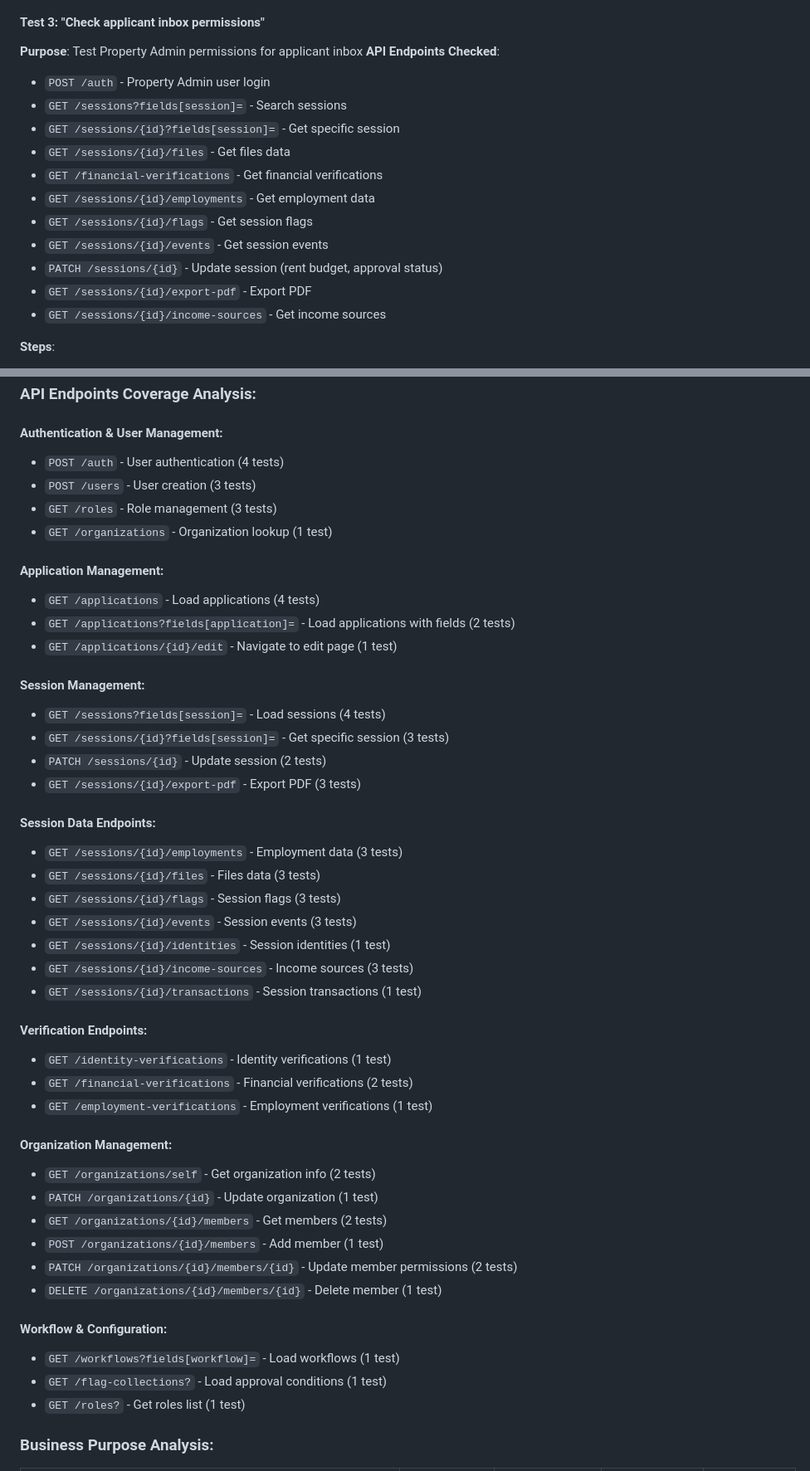
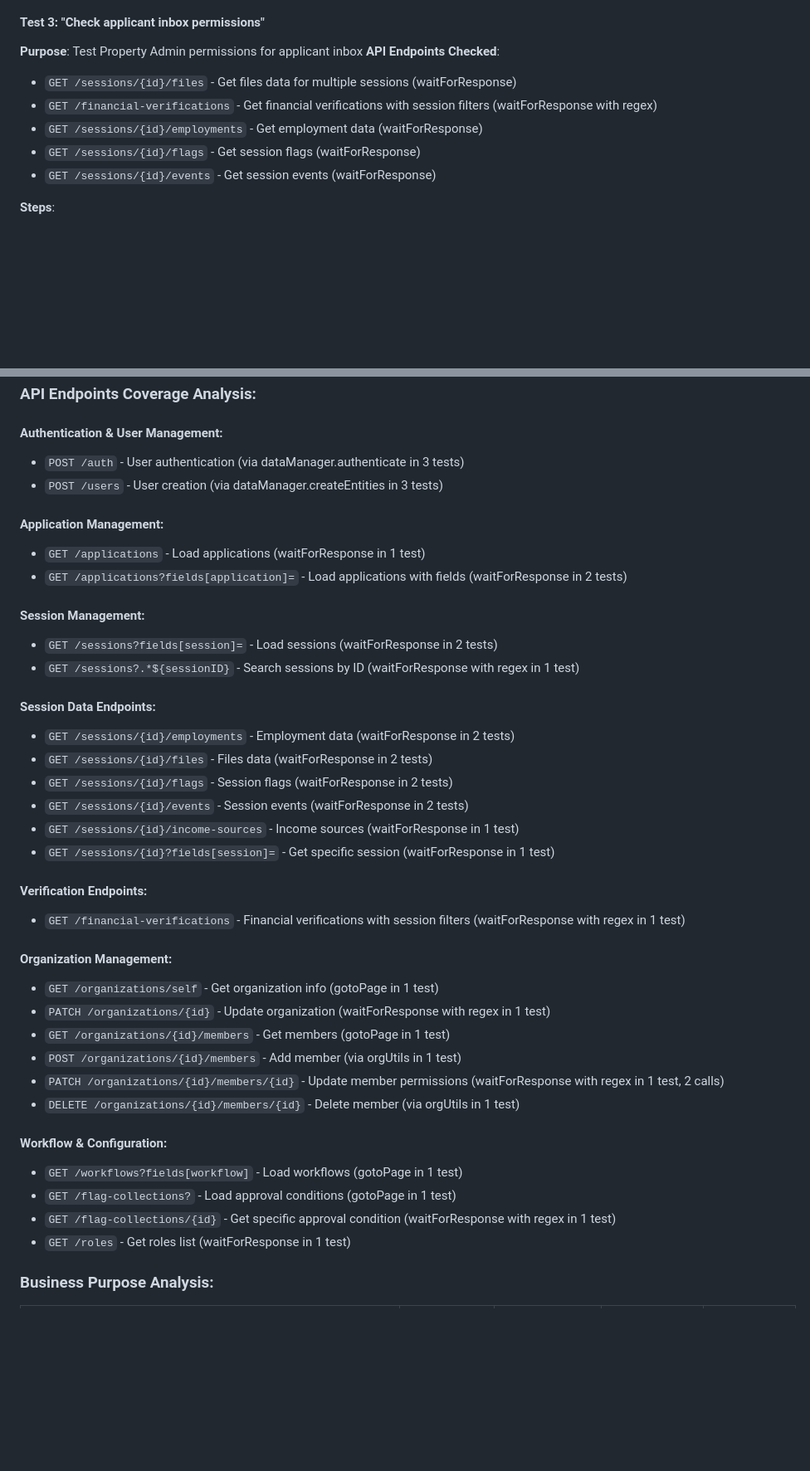
Before and after one commit to rentify-admin/web-app-ui-test-framework, a Markdown page: documentation/COMPREHENSIVE_UI_TEST_ANALYSIS.md, 2 parts joined by grey strips. Shown: that part at 83% size. Rendered like a GitHub page; blank space fills up the shorter version.

```diff
--- a/documentation/COMPREHENSIVE_UI_TEST_ANALYSIS.md
+++ b/documentation/COMPREHENSIVE_UI_TEST_ANALYSIS.md
@@ -255,17 +234,11 @@ Based on the test files in the framework, I've identified these categories:
 #### **Test 3: "Check applicant inbox permissions"**
 **Purpose**: Test Property Admin permissions for applicant inbox
 **API Endpoints Checked**:
-- `POST /auth` - Property Admin user login
-- `GET /sessions?fields[session]=` - Search sessions
-- `GET /sessions/{id}?fields[session]=` - Get specific session
-- `GET /sessions/{id}/files` - Get files data
-- `GET /financial-verifications` - Get financial verifications
-- `GET /sessions/{id}/employments` - Get employment data
-- `GET /sessions/{id}/flags` - Get session flags
-- `GET /sessions/{id}/events` - Get session events
-- `PATCH /sessions/{id}` - Update session (rent budget, approval status)
-- `GET /sessions/{id}/export-pdf` - Export PDF
-- `GET /sessions/{id}/income-sources` - Get income sources
+- `GET /sessions/{id}/files` - Get files data for multiple sessions (waitForResponse)
+- `GET /financial-verifications` - Get financial verifications with session filters (waitForResponse with regex)
+- `GET /sessions/{id}/employments` - Get employment data (waitForResponse)
+- `GET /sessions/{id}/flags` - Get session flags (waitForResponse)
+- `GET /sessions/{id}/events` - Get session events (waitForResponse)
 
 **Steps**:
 1. Login with created property admin user
@@ -341,48 +311,41 @@ Based on the test files in the framework, I've identified these categories:
 ### **API Endpoints Coverage Analysis:**
 
 #### **Authentication & User Management:**
-- `POST /auth` - User authentication (4 tests)
-- `POST /users` - User creation (3 tests)
-- `GET /roles` - Role management (3 tests)
-- `GET /organizations` - Organization lookup (1 test)
+- `POST /auth` - User authentication (via dataManager.authenticate in 3 tests)
+- `POST /users` - User creation (via dataManager.createEntities in 3 tests)
 
 #### **Application Management:**
-- `GET /applications` - Load applications (4 tests)
-- `GET /applications?fields[application]=` - Load applications with fields (2 tests)
-- `GET /applications/{id}/edit` - Navigate to edit page (1 test)
+- `GET /applications` - Load applications (waitForResponse in 1 test)
+- `GET /applications?fields[application]=` - Load applications with fields (waitForResponse in 2 tests)
 
 #### **Session Management:**
-- `GET /sessions?fields[session]=` - Load sessions (4 tests)
-- `GET /sessions/{id}?fields[session]=` - Get specific session (3 tests)
-- `PATCH /sessions/{id}` - Update session (2 tests)
-- `GET /sessions/{id}/export-pdf` - Export PDF (3 tests)
+- `GET /sessions?fields[session]=` - Load sessions (waitForResponse in 2 tests)
+- `GET /sessions?.*${sessionID}` - Search sessions by ID (waitForResponse with regex in 1 test)
 
 #### **Session Data Endpoints:**
-- `GET /sessions/{id}/employments` - Employment data (3 tests)
-- `GET /sessions/{id}/files` - Files data (3 tests)
-- `GET /sessions/{id}/flags` - Session flags (3 tests)
-- `GET /sessions/{id}/events` - Session events (3 tests)
-- `GET /sessions/{id}/identities` - Session identities (1 test)
-- `GET /sessions/{id}/income-sources` - Income sources (3 tests)
-- `GET /sessions/{id}/transactions` - Session transactions (1 test)
+- `GET /sessions/{id}/employments` - Employment data (waitForResponse in 2 tests)
+- `GET /sessions/{id}/files` - Files data (waitForResponse in 2 tests)
+- `GET /sessions/{id}/flags` - Session flags (waitForResponse in 2 tests)
+- `GET /sessions/{id}/events` - Session events (waitForResponse in 2 tests)
+- `GET /sessions/{id}/income-sources` - Income sources (waitForResponse in 1 test)
+- `GET /sessions/{id}?fields[session]=` - Get specific session (waitForResponse in 1 test)
 
 #### **Verification Endpoints:**
-- `GET /identity-verifications` - Identity verifications (1 test)
-- `GET /financial-verifications` - Financial verifications (2 tests)
-- `GET /employment-verifications` - Employment verifications (1 test)
+- `GET /financial-verifications` - Financial verifications with session filters (waitForResponse with regex in 1 test)
 
 #### **Organization Management:**
-- `GET /organizations/self` - Get organization info (2 tests)
-- `PATCH /organizations/{id}` - Update organization (1 test)
-- `GET /organizations/{id}/members` - Get members (2 tests)
-- `POST /organizations/{id}/members` - Add member (1 test)
-- `PATCH /organizations/{id}/members/{id}` - Update member permissions (2 tests)
-- `DELETE /organizations/{id}/members/{id}` - Delete member (1 test)
+- `GET /organizations/self` - Get organization info (gotoPage in 1 test)
+- `PATCH /organizations/{id}` - Update organization (waitForResponse with regex in 1 test)
+- `GET /organizations/{id}/members` - Get members (gotoPage in 1 test)
+- `POST /organizations/{id}/members` - Add member (via orgUtils in 1 test)
+- `PATCH /organizations/{id}/members/{id}` - Update member permissions (waitForResponse with regex in 1 test, 2 calls)
+- `DELETE /organizations/{id}/members/{id}` - Delete member (via orgUtils in 1 test)
 
 #### **Workflow & Configuration:**
-- `GET /workflows?fields[workflow]=` - Load workflows (1 test)
-- `GET /flag-collections?` - Load approval conditions (1 test)
-- `GET /roles?` - Get roles list (1 test)
+- `GET /workflows?fields[workflow]` - Load workflows (gotoPage in 1 test)
+- `GET /flag-collections?` - Load approval conditions (gotoPage in 1 test)
+- `GET /flag-collections/{id}` - Get specific approval condition (waitForResponse with regex in 1 test)
+- `GET /roles` - Get roles list (waitForResponse in 1 test)
 
 ### **Business Purpose Analysis:**
 
```
Also changed, not shown: other parts of documentation/COMPREHENSIVE_UI_TEST_ANALYSIS.md (+88 -64 lines).
